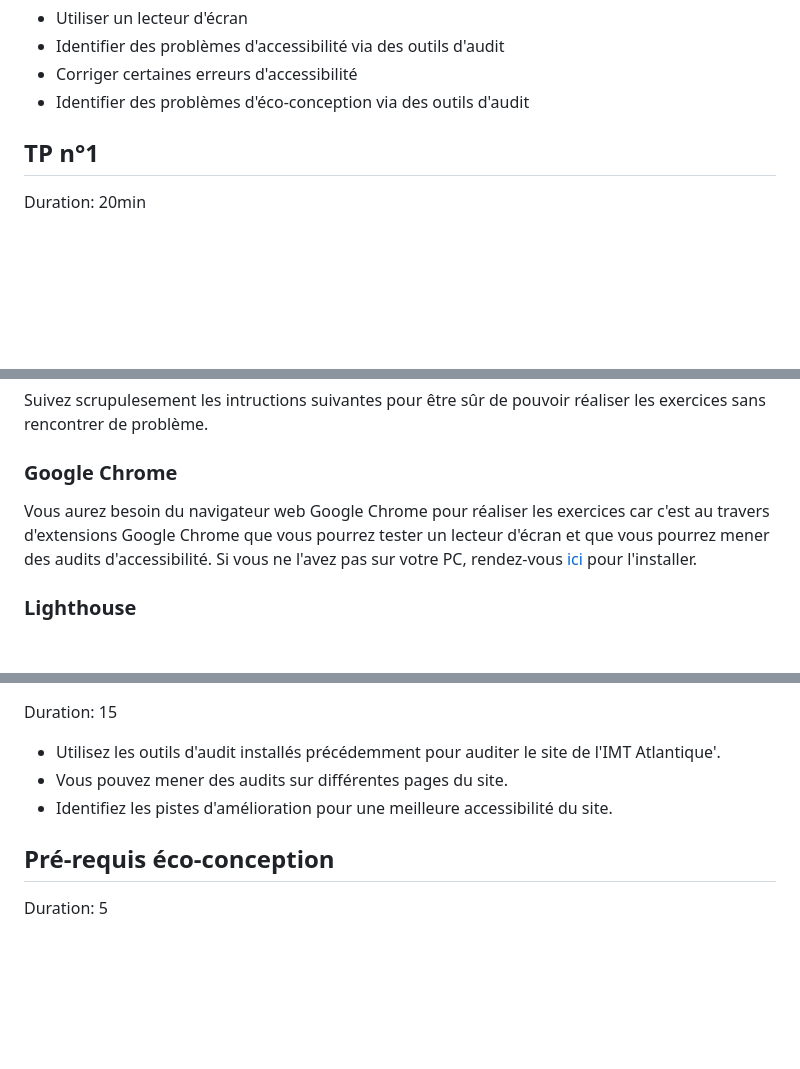
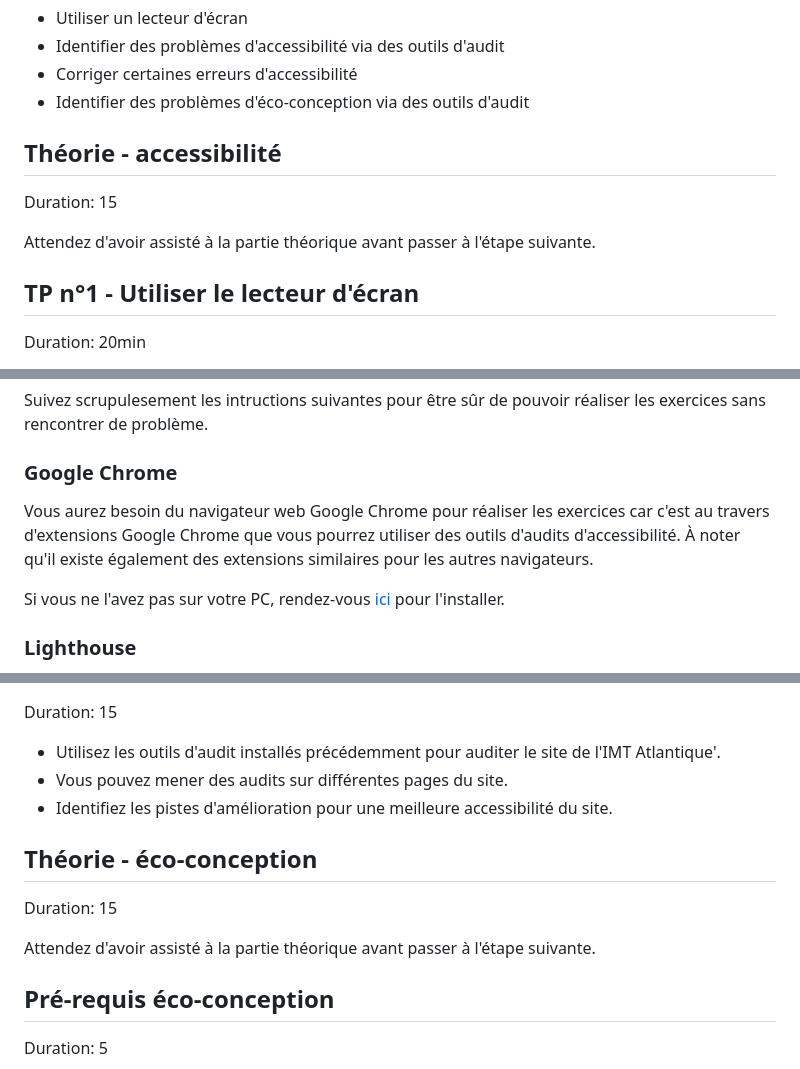
Before and after one commit to anthonylegoas/lab-a11y-greenit, a Markdown page: codelab.md, 3 parts joined by grey strips. Drawn GitHub-style; blank space fills up the shorter version.

Commit message:
✨ update instructions

```diff
--- a/codelab.md
+++ b/codelab.md
@@ -14,7 +14,12 @@ Duration: 1
 - Corriger certaines erreurs d'accessibilité
 - Identifier des problèmes d'éco-conception via des outils d'audit
 
-## TP n°1
+## Théorie - accessibilité
+Duration: 15
+
+Attendez d'avoir assisté à la partie théorique avant passer à l'étape suivante.
+
+## TP n°1 - Utiliser le lecteur d'écran
 Duration: 20min
 
 Ce TP a pour objectif de vous mettre en situation de non-voyant naviguant sur le web et essayant de réaliser des tâches "simples" pour tout autre utilisateur du web.
@@ -37,8 +42,11 @@ Suivez scrupulesement les intructions suivantes pour être sûr de pouvoir réal
 
 ### Google Chrome
 
-Vous aurez besoin du navigateur web Google Chrome pour réaliser les exercices car c'est au travers d'extensions Google Chrome que vous pourrez tester un lecteur d'écran et que vous pourrez mener des audits d'accessibilité.
+Vous aurez besoin du navigateur web Google Chrome pour réaliser les exercices car c'est au travers d'extensions Google Chrome que vous pourrez utiliser des outils d'audits d'accessibilité.
+À noter qu'il existe également des extensions similaires pour les autres navigateurs.
+
 Si vous ne l'avez pas sur votre PC, rendez-vous [ici](https://www.google.com/intl/fr/chrome) pour l'installer.
+
 
 ### Lighthouse
 
@@ -110,6 +118,11 @@ Duration: 15
 - Vous pouvez mener des audits sur différentes pages du site.
 - Identifiez les pistes d'amélioration pour une meilleure accessibilité du site.
 
+## Théorie - éco-conception
+Duration: 15
+
+Attendez d'avoir assisté à la partie théorique avant passer à l'étape suivante.
+
 ## Pré-requis éco-conception
 Duration: 5
 
```
